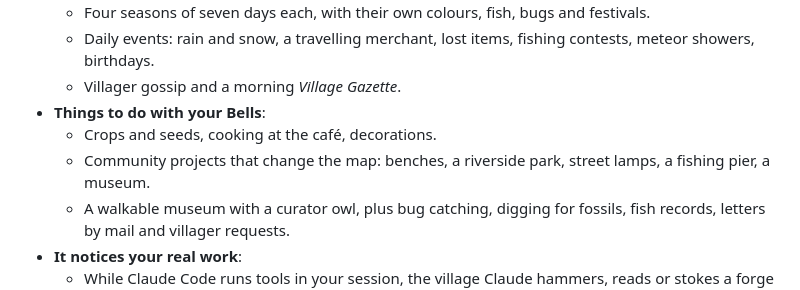
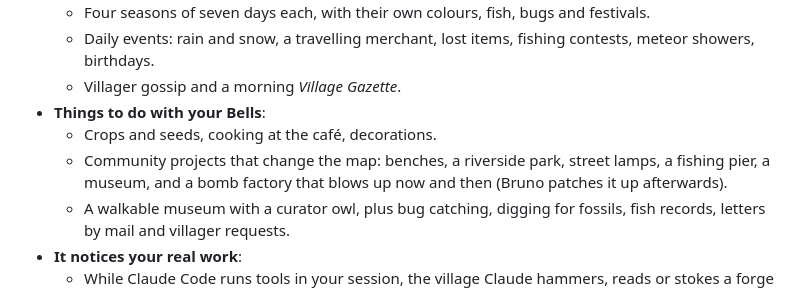
Before and after one commit to NicoReber/cozy-village, a Markdown page: README.md, the part around the change. Rendered like a GitHub page.

Commit message:
Mention the bomb factory in the README

```diff
--- a/README.md
+++ b/README.md
@@ -25,7 +25,7 @@ You steer it by typing wishes like *"buy pumpkin seeds and plant them"* or *"bri
   - Villager gossip and a morning *Village Gazette*.
 - **Things to do with your Bells**:
   - Crops and seeds, cooking at the café, decorations.
-  - Community projects that change the map: benches, a riverside park, street lamps, a fishing pier, a museum.
+  - Community projects that change the map: benches, a riverside park, street lamps, a fishing pier, a museum, and a bomb factory that blows up now and then (Bruno patches it up afterwards).
   - A walkable museum with a curator owl, plus bug catching, digging for fossils, fish records, letters by mail and villager requests.
 - **It notices your real work**:
   - While Claude Code runs tools in your session, the village Claude hammers, reads or stokes a forge to match.
```
